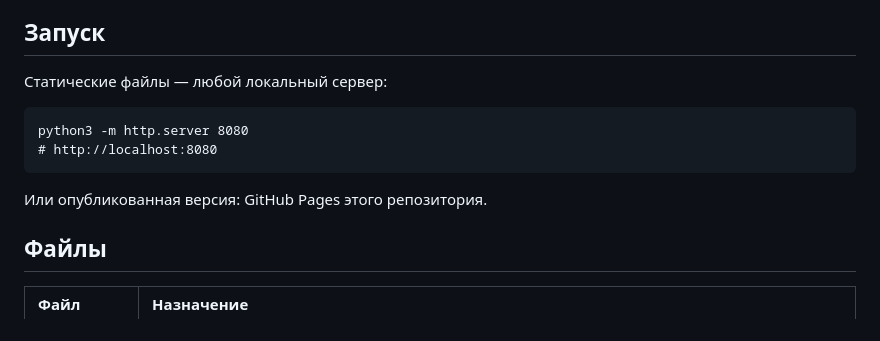
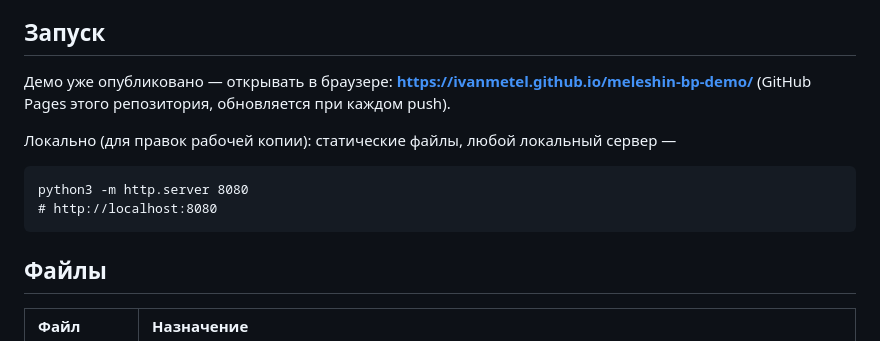
Before and after one commit to ivanmetel/meleshin-bp-demo, a Markdown page: README.md, the part around one of its changes. Rendered like a GitHub page.

Commit message:
README: живой адрес демо — вперёд, локальный сервер — вторым пунктом
Co-Authored-By: Claude Code <noreply@anthropic.com>

````diff
--- a/README.md
+++ b/README.md
@@ -40,14 +42,14 @@
 
 ## Запуск
 
-Статические файлы — любой локальный сервер:
+Демо уже опубликовано — открывать в браузере: **<https://ivanmetel.github.io/meleshin-bp-demo/>** (GitHub Pages этого репозитория, обновляется при каждом push).
+
+Локально (для правок рабочей копии): статические файлы, любой локальный сервер —
 
 ```
 python3 -m http.server 8080
 # http://localhost:8080
 ```
-
-Или опубликованная версия: GitHub Pages этого репозитория.
 
 ## Файлы
 
````
Also changed, not shown: other parts of README.md (+2 -0 lines).
